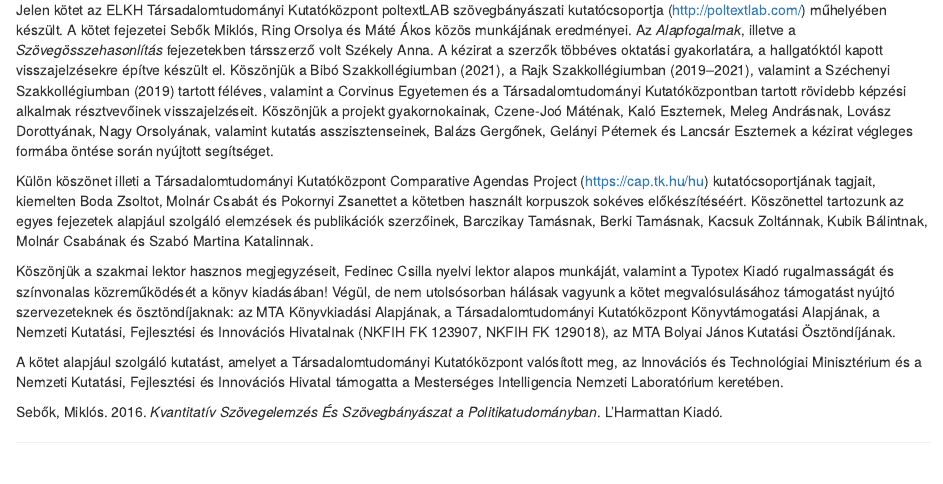
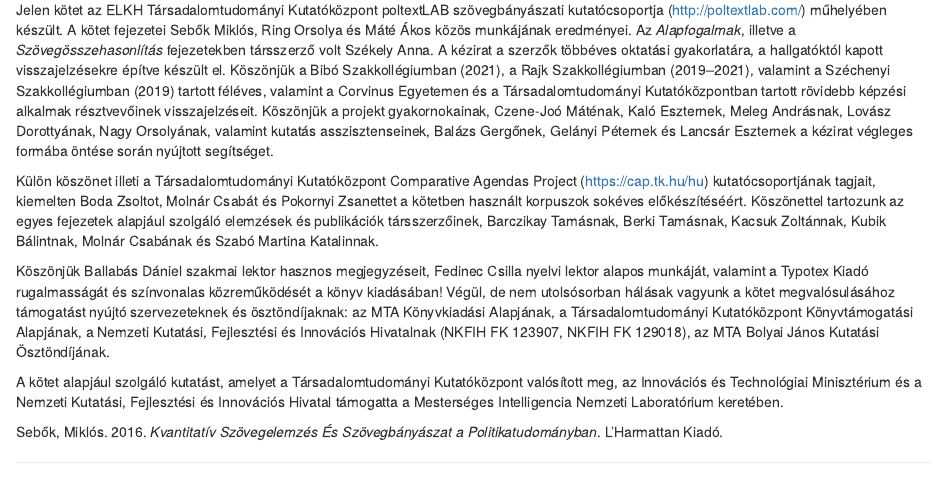
Before and after one commit to poltextlab/tankonyv, an R Markdown document (01_bevezetes.rmd): the page in a window 1100 px wide, from 1910 px down. Rendered offline with R 4.5, knitr and Pandoc, with nearby package versions; drawn as R Markdown's standard HTML page in place of the format the file asks for; some code elsewhere in the file could not run offline.

Commit message:
Update 01_bevezetes.rmd
mod: 05.01 korr. version (fcs_ro)2

```diff
--- a/01_bevezetes.rmd
+++ b/01_bevezetes.rmd
@@ -83,8 +83,8 @@ data(package = "HunMineR")
 
 Jelen kötet az ELKH Társadalomtudományi Kutatóközpont poltextLAB szövegbányászati kutatócsoportja (<http://poltextlab.com/>) műhelyében készült. A kötet fejezetei Sebők Miklós, Ring Orsolya és Máté Ákos közös munkájának eredményei. Az *Alapfogalmak*, illetve a *Szövegösszehasonlítás* fejezetekben társszerző volt Székely Anna. A kézirat a szerzők többéves oktatási gyakorlatára, a hallgatóktól kapott visszajelzésekre építve készült el. Köszönjük a Bibó Szakkollégiumban (2021), a Rajk Szakkollégiumban (2019--2021), valamint a Széchenyi Szakkollégiumban (2019) tartott féléves, valamint a Corvinus Egyetemen és a Társadalomtudományi Kutatóközpontban tartott rövidebb képzési alkalmak résztvevőinek visszajelzéseit. Köszönjük a projekt gyakornokainak, Czene-Joó Máténak, Kaló Eszternek, Meleg Andrásnak, Lovász Dorottyának, Nagy Orsolyának, valamint kutatás asszisztenseinek, Balázs Gergőnek, Gelányi Péternek és Lancsár Eszternek a kézirat végleges formába öntése során nyújtott segítséget.
 
-Külön köszönet illeti a Társadalomtudományi Kutatóközpont Comparative Agendas Project (<https://cap.tk.hu/hu>) kutatócsoportjának tagjait, kiemelten Boda Zsoltot, Molnár Csabát és Pokornyi Zsanettet a kötetben használt korpuszok sokéves előkészítéséért. Köszönettel tartozunk az egyes fejezetek alapjául szolgáló elemzések és publikációk szerzőinek, Barczikay Tamásnak, Berki Tamásnak, Kacsuk Zoltánnak, Kubik Bálintnak, Molnár Csabának és Szabó Martina Katalinnak.
+Külön köszönet illeti a Társadalomtudományi Kutatóközpont Comparative Agendas Project (<https://cap.tk.hu/hu>) kutatócsoportjának tagjait, kiemelten Boda Zsoltot, Molnár Csabát és Pokornyi Zsanettet a kötetben használt korpuszok sokéves előkészítéséért. Köszönettel tartozunk az egyes fejezetek alapjául szolgáló elemzések és publikációk társszerzőinek, Barczikay Tamásnak, Berki Tamásnak, Kacsuk Zoltánnak, Kubik Bálintnak, Molnár Csabának és Szabó Martina Katalinnak.
 
-Köszönjük a szakmai lektor hasznos megjegyzéseit, Fedinec Csilla nyelvi lektor alapos munkáját, valamint a Typotex Kiadó rugalmasságát és színvonalas közreműködését a könyv kiadásában! Végül, de nem utolsósorban hálásak vagyunk a kötet megvalósulásához támogatást nyújtó szervezeteknek és ösztöndíjaknak: az MTA Könyvkiadási Alapjának, a Társadalomtudományi Kutatóközpont Könyvtámogatási Alapjának, a Nemzeti Kutatási, Fejlesztési és Innovációs Hivatalnak (NKFIH FK 123907, NKFIH FK 129018), az MTA Bolyai János Kutatási Ösztöndíjának.
+Köszönjük Ballabás Dániel szakmai lektor hasznos megjegyzéseit, Fedinec Csilla nyelvi lektor alapos munkáját, valamint a Typotex Kiadó rugalmasságát és színvonalas közreműködését a könyv kiadásában! Végül, de nem utolsósorban hálásak vagyunk a kötet megvalósulásához támogatást nyújtó szervezeteknek és ösztöndíjaknak: az MTA Könyvkiadási Alapjának, a Társadalomtudományi Kutatóközpont Könyvtámogatási Alapjának, a Nemzeti Kutatási, Fejlesztési és Innovációs Hivatalnak (NKFIH FK 123907, NKFIH FK 129018), az MTA Bolyai János Kutatási Ösztöndíjának.
 
 A kötet alapjául szolgáló kutatást, amelyet a Társadalomtudományi Kutatóközpont valósított meg, az Innovációs és Technológiai Minisztérium és a Nemzeti Kutatási, Fejlesztési és Innovációs Hivatal támogatta a Mesterséges Intelligencia Nemzeti Laboratórium keretében.
```
